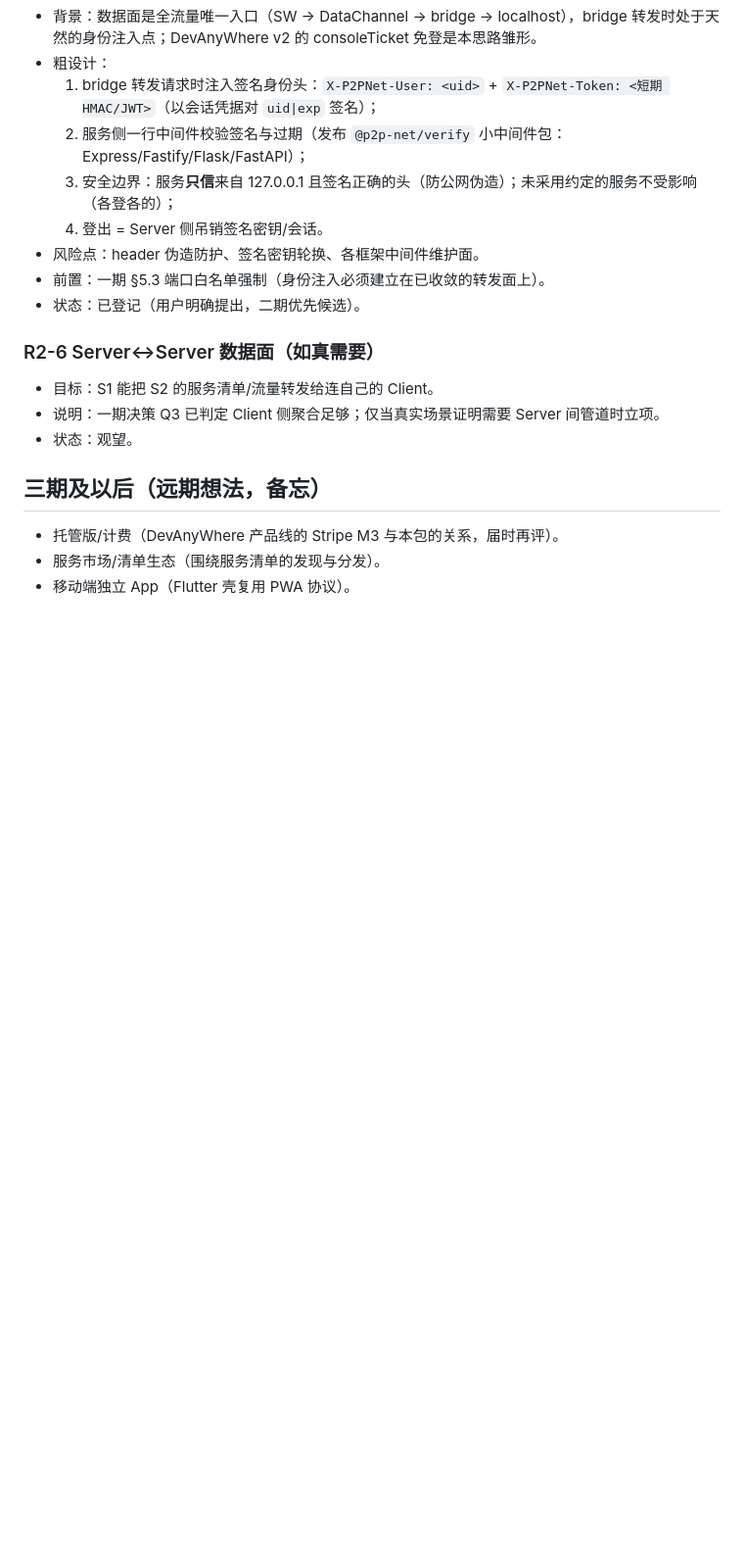
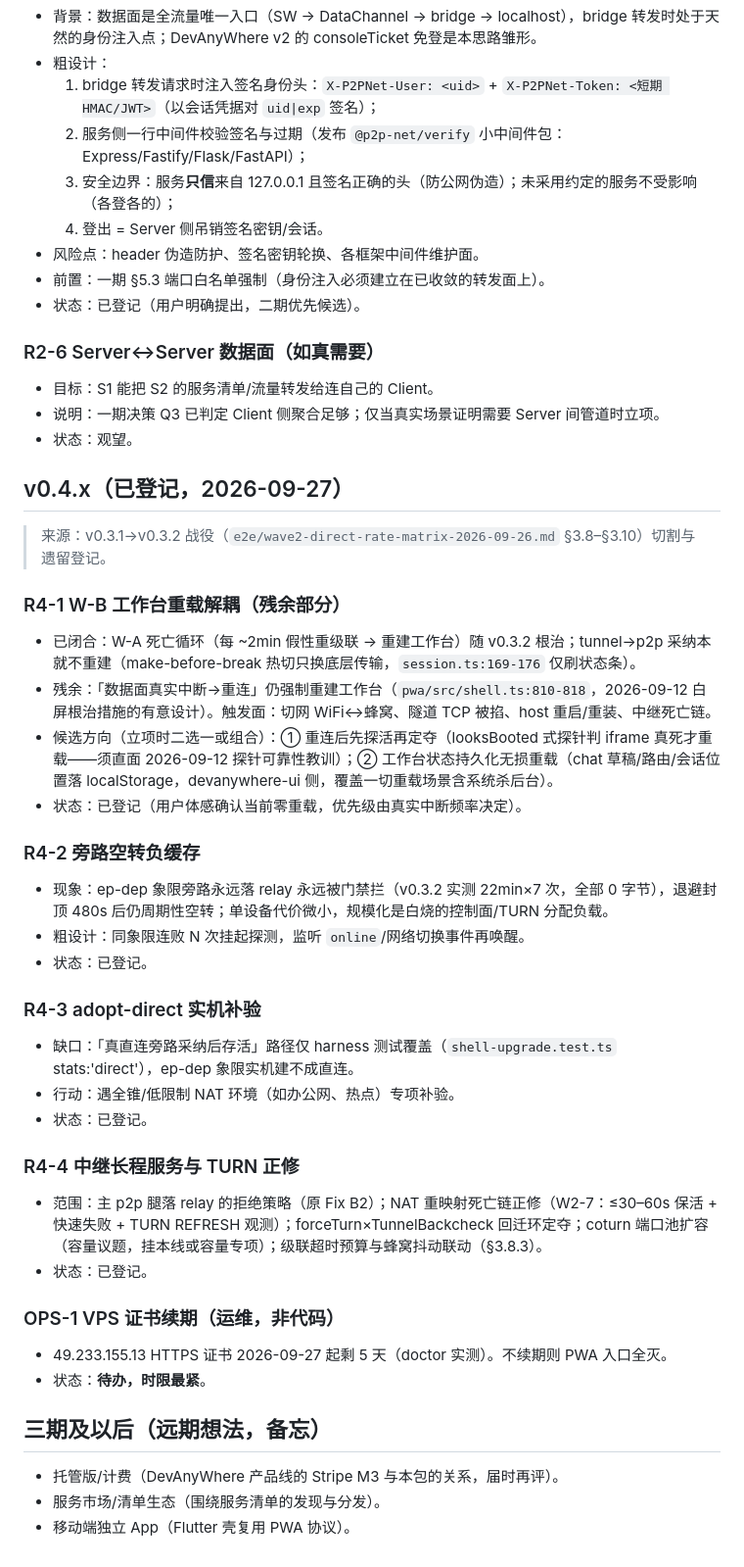
Before and after one commit to Rocke1001feller/p2p-net, a Markdown page: docs/ROADMAP.md, the part around the change. Shown at 98% size. GitHub-like rendering; blank space fills up the shorter version.

Commit message:
docs(roadmap): v0.4.x 登记——W-B 残余/旁路负缓存/adopt-direct 补验/中继正修/证书续期

```diff
--- a/docs/ROADMAP.md
+++ b/docs/ROADMAP.md
@@ -59,6 +59,34 @@ Mac/Linux Server + VPS(A类) 入口 + Supabase 全自动引导 + 扫码即登录
 - 说明：一期决策 Q3 已判定 Client 侧聚合足够；仅当真实场景证明需要 Server 间管道时立项。
 - 状态：观望。
 
+## v0.4.x（已登记，2026-09-27）
+
+> 来源：v0.3.1→v0.3.2 战役（`e2e/wave2-direct-rate-matrix-2026-09-26.md` §3.8–§3.10）切割与遗留登记。
+
+### R4-1 W-B 工作台重载解耦（残余部分）
+- 已闭合：W-A 死亡循环（每 ~2min 假性重级联 → 重建工作台）随 v0.3.2 根治；tunnel→p2p 采纳本就不重建（make-before-break 热切只换底层传输，`session.ts:169-176` 仅刷状态条）。
+- 残余：「数据面真实中断→重连」仍强制重建工作台（`pwa/src/shell.ts:810-818`，2026-09-12 白屏根治措施的有意设计）。触发面：切网 WiFi↔蜂窝、隧道 TCP 被掐、host 重启/重装、中继死亡链。
+- 候选方向（立项时二选一或组合）：① 重连后先探活再定夺（looksBooted 式探针判 iframe 真死才重载——须直面 2026-09-12 探针可靠性教训）；② 工作台状态持久化无损重载（chat 草稿/路由/会话位置落 localStorage，devanywhere-ui 侧，覆盖一切重载场景含系统杀后台）。
+- 状态：已登记（用户体感确认当前零重载，优先级由真实中断频率决定）。
+
+### R4-2 旁路空转负缓存
+- 现象：ep-dep 象限旁路永远落 relay 永远被门禁拦（v0.3.2 实测 22min×7 次，全部 0 字节），退避封顶 480s 后仍周期性空转；单设备代价微小，规模化是白烧的控制面/TURN 分配负载。
+- 粗设计：同象限连败 N 次挂起探测，监听 `online`/网络切换事件再唤醒。
+- 状态：已登记。
+
+### R4-3 adopt-direct 实机补验
+- 缺口：「真直连旁路采纳后存活」路径仅 harness 测试覆盖（`shell-upgrade.test.ts` stats:'direct'），ep-dep 象限实机建不成直连。
+- 行动：遇全锥/低限制 NAT 环境（如办公网、热点）专项补验。
+- 状态：已登记。
+
+### R4-4 中继长程服务与 TURN 正修
+- 范围：主 p2p 腿落 relay 的拒绝策略（原 Fix B2）；NAT 重映射死亡链正修（W2-7：≤30–60s 保活 + 快速失败 + TURN REFRESH 观测）；forceTurn×TunnelBackcheck 回迁环定夺；coturn 端口池扩容（容量议题，挂本线或容量专项）；级联超时预算与蜂窝抖动联动（§3.8.3）。
+- 状态：已登记。
+
+### OPS-1 VPS 证书续期（运维，非代码）
+- 49.233.155.13 HTTPS 证书 2026-09-27 起剩 5 天（doctor 实测）。不续期则 PWA 入口全灭。
+- 状态：**待办，时限最紧**。
+
 ## 三期及以后（远期想法，备忘）
 
 - 托管版/计费（DevAnyWhere 产品线的 Stripe M3 与本包的关系，届时再评）。
```
